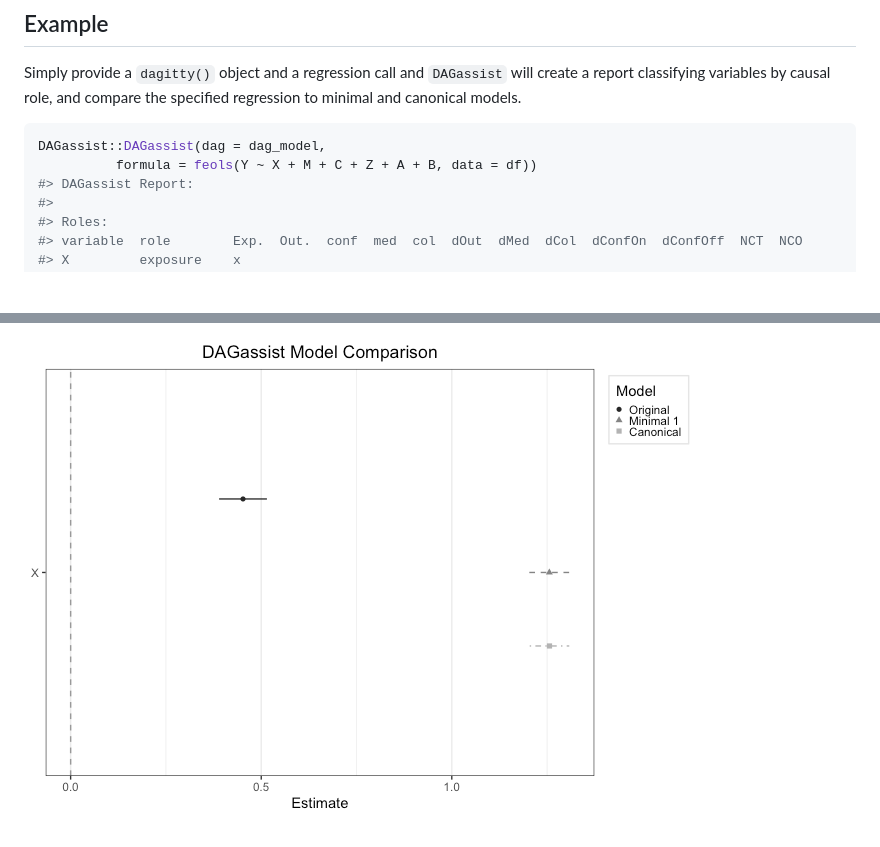
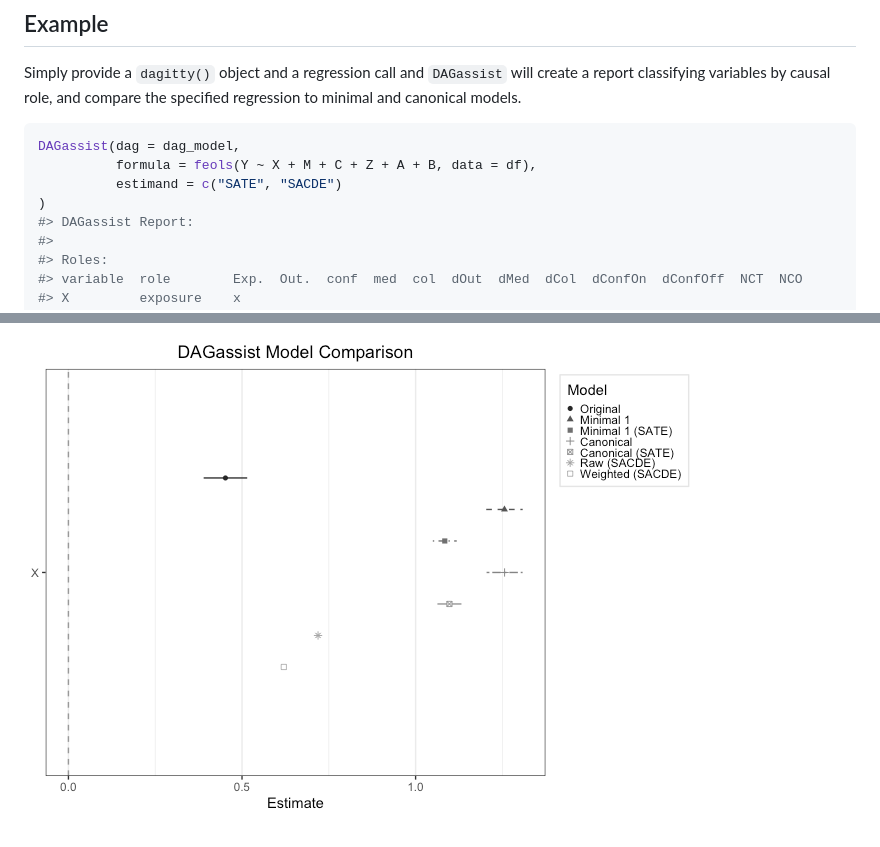
Before and after one commit to grahamgoff/DAGassist, a Markdown page: index.md, 2 parts joined by grey strips. Drawn GitHub-style; pictures changed too: reference/figures/README-dotwhisker-1.png; blank space fills up the shorter version.

Commit message:
Deploying to gh-pages from @ grahamgoff/DAGassist@e4b75b84801e68983f5e2737c95eda4e7d9da7ea 🚀

````diff
--- a/index.md
+++ b/index.md
@@ -65,8 +65,10 @@ Simply provide a `dagitty()` object and a regression call and
 and compare the specified regression to minimal and canonical models.
 
 ``` r
-DAGassist::DAGassist(dag = dag_model,
-          formula = feols(Y ~ X + M + C + Z + A + B, data = df))
+DAGassist(dag = dag_model,
+          formula = feols(Y ~ X + M + C + Z + A + B, data = df),
+          estimand = c("SATE", "SACDE")
+)
 #> DAGassist Report:
 #>
 #> Roles:
````
Also changed, not shown: other parts of index.md (+38 -40 lines), reference/index.md (+0 -3 lines), 7 other files.
